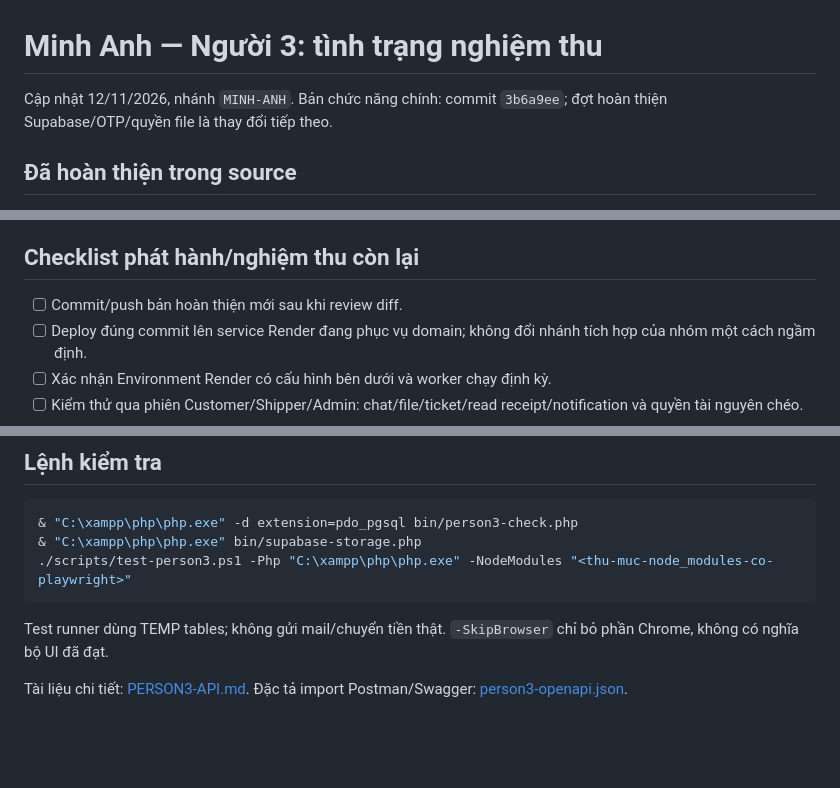
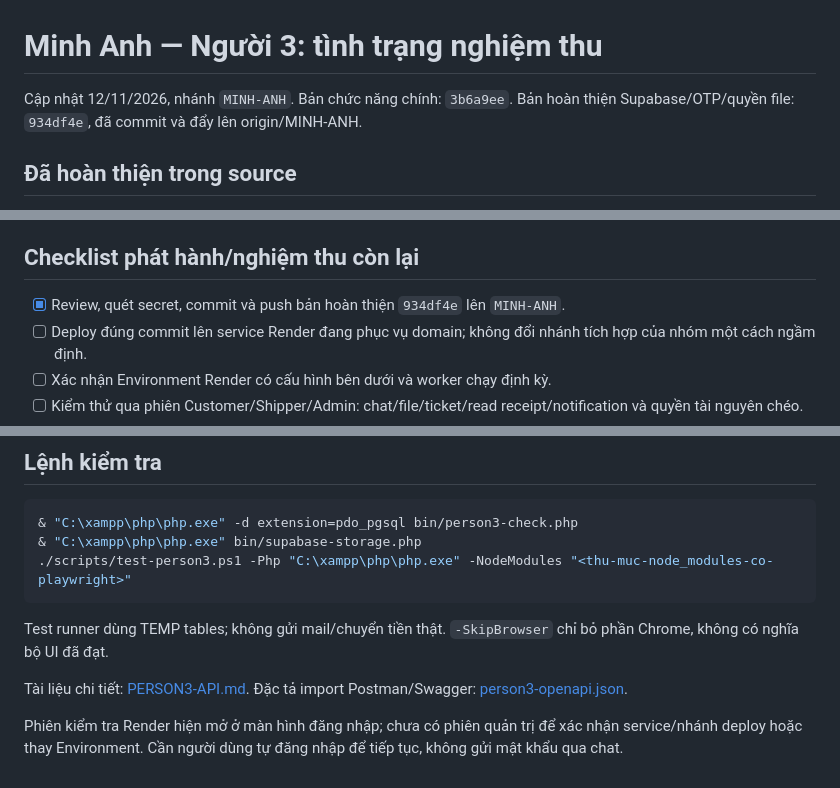
Before and after one commit to anhminhle26022006-ops/SomiGrabDelivery-WEB, a Markdown page: docs/MINH-ANH-STATUS.md, 3 parts joined by grey strips. Drawn GitHub-style; blank space fills up the shorter version.

Commit message:
docs(person3): record verified release and deployment handoff

```diff
--- a/docs/MINH-ANH-STATUS.md
+++ b/docs/MINH-ANH-STATUS.md
@@ -1,6 +1,6 @@
 # Minh Anh — Người 3: tình trạng nghiệm thu
 
-Cập nhật 12/11/2026, nhánh `MINH-ANH`. Bản chức năng chính: commit `3b6a9ee`; đợt hoàn thiện Supabase/OTP/quyền file là thay đổi tiếp theo.
+Cập nhật 12/11/2026, nhánh `MINH-ANH`. Bản chức năng chính: `3b6a9ee`. Bản hoàn thiện Supabase/OTP/quyền file: `934df4e`, đã commit và đẩy lên origin/MINH-ANH.
 
 ## Đã hoàn thiện trong source
 
@@ -56,7 +56,7 @@ JavaScript public trên site chưa trùng với source local được rà soát.
 
 ## Checklist phát hành/nghiệm thu còn lại
 
-- [ ] Commit/push bản hoàn thiện mới sau khi review diff.
+- [x] Review, quét secret, commit và push bản hoàn thiện `934df4e` lên `MINH-ANH`.
 - [ ] Deploy đúng commit lên service Render đang phục vụ domain; không đổi nhánh tích hợp của nhóm một cách ngầm định.
 - [ ] Xác nhận Environment Render có cấu hình bên dưới và worker chạy định kỳ.
 - [ ] Kiểm thử qua phiên Customer/Shipper/Admin: chat/file/ticket/read receipt/notification và quyền tài nguyên chéo.
@@ -93,3 +93,5 @@ Có thể dùng SUPABASE_SERVICE_ROLE_KEY thay cho SUPABASE_SECRET_KEY. Không t
 Test runner dùng TEMP tables; không gửi mail/chuyển tiền thật. `-SkipBrowser` chỉ bỏ phần Chrome, không có nghĩa bộ UI đã đạt.
 
 Tài liệu chi tiết: [PERSON3-API.md](PERSON3-API.md). Đặc tả import Postman/Swagger: [person3-openapi.json](person3-openapi.json).
+
+Phiên kiểm tra Render hiện mở ở màn hình đăng nhập; chưa có phiên quản trị để xác nhận service/nhánh deploy hoặc thay Environment. Cần người dùng tự đăng nhập để tiếp tục, không gửi mật khẩu qua chat.
```
